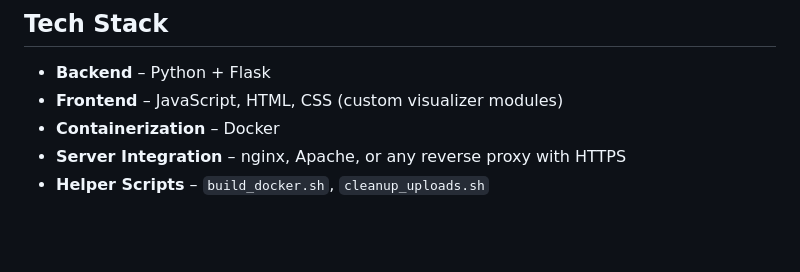
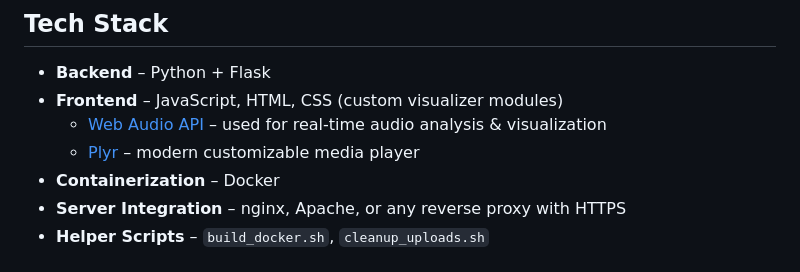
Before and after one commit to Hyndzia/hyndzia.xyz-visualizer, a Markdown page: README.md, the part around the change. Drawn GitHub-style; blank space fills up the shorter version.

```diff
--- a/README.md
+++ b/README.md
@@ -24,6 +24,8 @@ Built with **Python (Flask)** on the backend and **JavaScript/HTML/CSS** on the
 
 - **Backend** – Python + Flask
 - **Frontend** – JavaScript, HTML, CSS (custom visualizer modules)
+  - [Web Audio API](https://developer.mozilla.org/en-US/docs/Web/API/Web_Audio_API) – used for real-time audio analysis & visualization
+  - [Plyr](https://plyr.io/) – modern customizable media player
 - **Containerization** – Docker
 - **Server Integration** – nginx, Apache, or any reverse proxy with HTTPS
 - **Helper Scripts** – `build_docker.sh`, `cleanup_uploads.sh`
```
